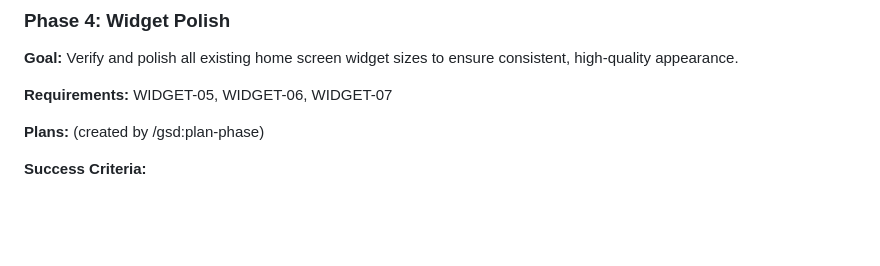
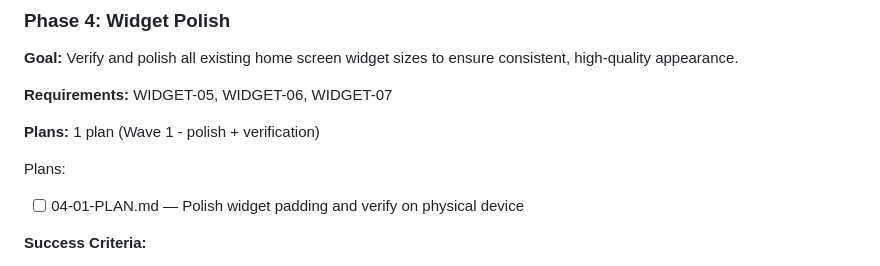
Before and after one commit to itsBrianCreates/mr-funny-jokes-ios-app, a Markdown page: .planning/ROADMAP.md, the part around the change. Rendered like a GitHub page; blank space fills up the shorter version.

Commit message:
docs(04): create phase plan
Phase 04: Widget Polish
- 1 plan in 1 wave
- Reduce widget padding to match native iOS widgets
- Human verification on physical device

Co-Authored-By: Claude Opus 4.5 <noreply@anthropic.com>

```diff
--- a/.planning/ROADMAP.md
+++ b/.planning/ROADMAP.md
@@ -105,7 +105,10 @@ Plans:
 
 **Requirements:** WIDGET-05, WIDGET-06, WIDGET-07
 
-**Plans:** (created by /gsd:plan-phase)
+**Plans:** 1 plan (Wave 1 - polish + verification)
+
+Plans:
+- [ ] 04-01-PLAN.md — Polish widget padding and verify on physical device
 
 **Success Criteria:**
 1. Small widget displays joke of the day with readable text and proper character branding
```
Also changed, not shown: 1 other file.
